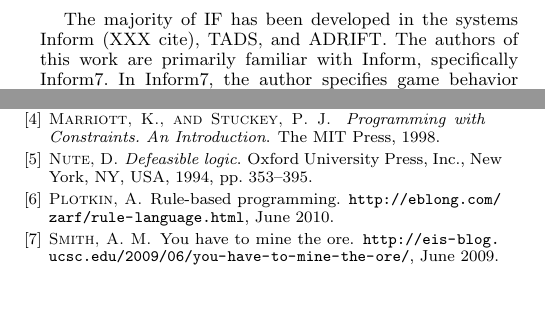
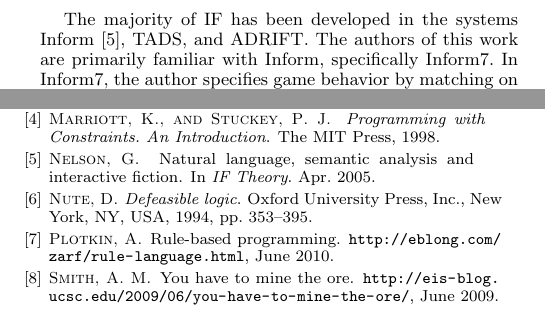
Before and after one commit to calvis/IF, a LaTeX paper (if.tex, which reads if.bib, intro.tex): two parts of the columns of pages 1 and 2 of 2, joined at a grey line, cut so that both start at the same text, the shorter picture padded with empty space. Compiled offline with pdfLaTeX; a missing font is replaced by an installed copy or a similar font.

Commit message:
added citation

```diff
--- a/if.bib
+++ b/if.bib
@@ -75,3 +75,6 @@
  publisher = {Oxford University Press, Inc.},
  address = {New York, NY, USA},
 }
+
+@incollection{Nelson2005,
+    author = {Nelson, G.},
@@ -77,0 +84,5 @@
+    month = apr,
+    school = {St Anne's College, Oxford},
+    title = {Natural Language, Semantic Analysis and Interactive Fiction},
+    year = {2005}
+}
--- a/intro.tex
+++ b/intro.tex
@@ -34,7 +34,7 @@ specifying game logic}. A programming language for interactive fiction could
 easily extend to prototyping games with fancier rendering systems, and
 indeed some like-minded game programmers have done this~\cite{smith-mine-ore-2009}.
 
-The majority of IF has been developed in the systems Inform (XXX cite), TADS,
+The majority of IF has been developed in the systems Inform~\cite{Nelson2005}, TADS,
 and ADRIFT. The authors of this work are primarily familiar with Inform,
 specifically Inform7. In Inform7, the author specifies game behavior by
 matching on a player action (possibly guarded by some condition) and
```
Also changed, not shown: if.bib (3 more changed lines).
